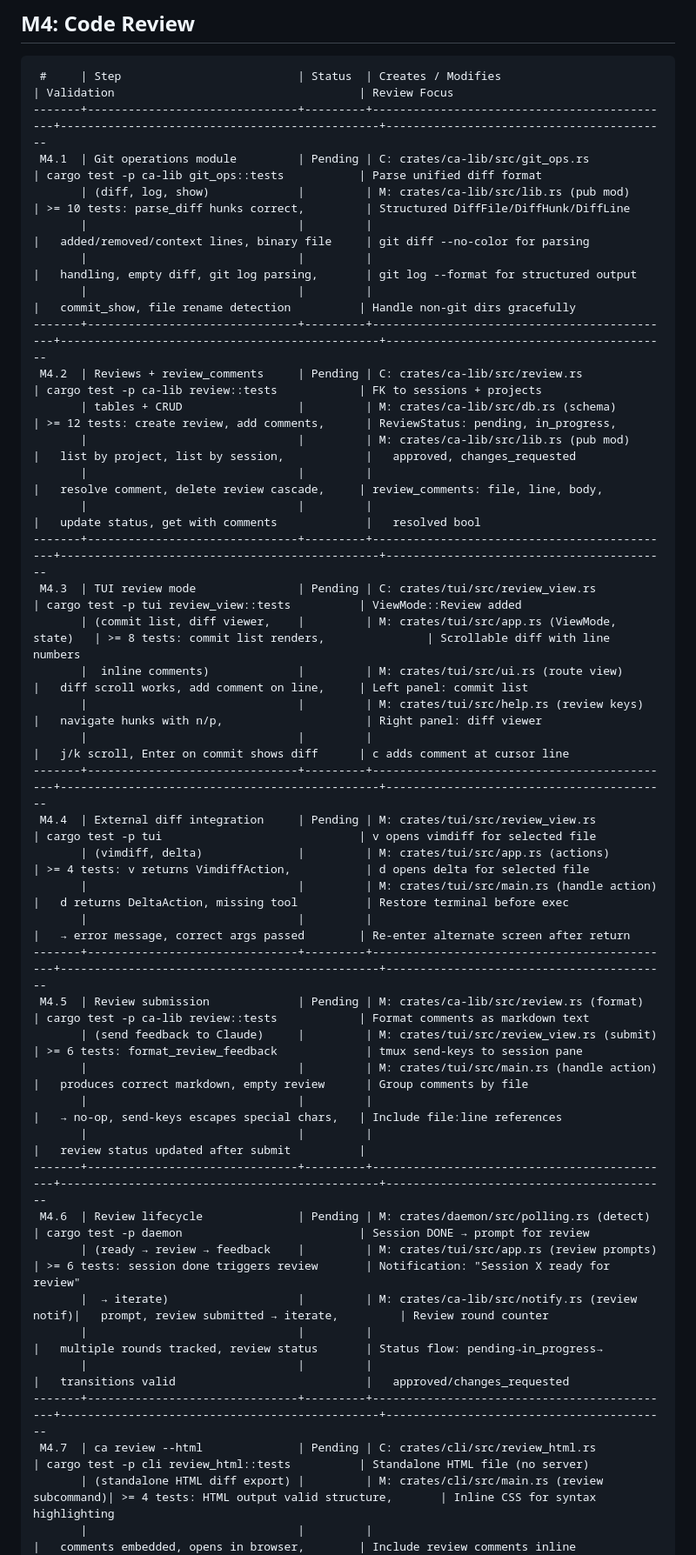
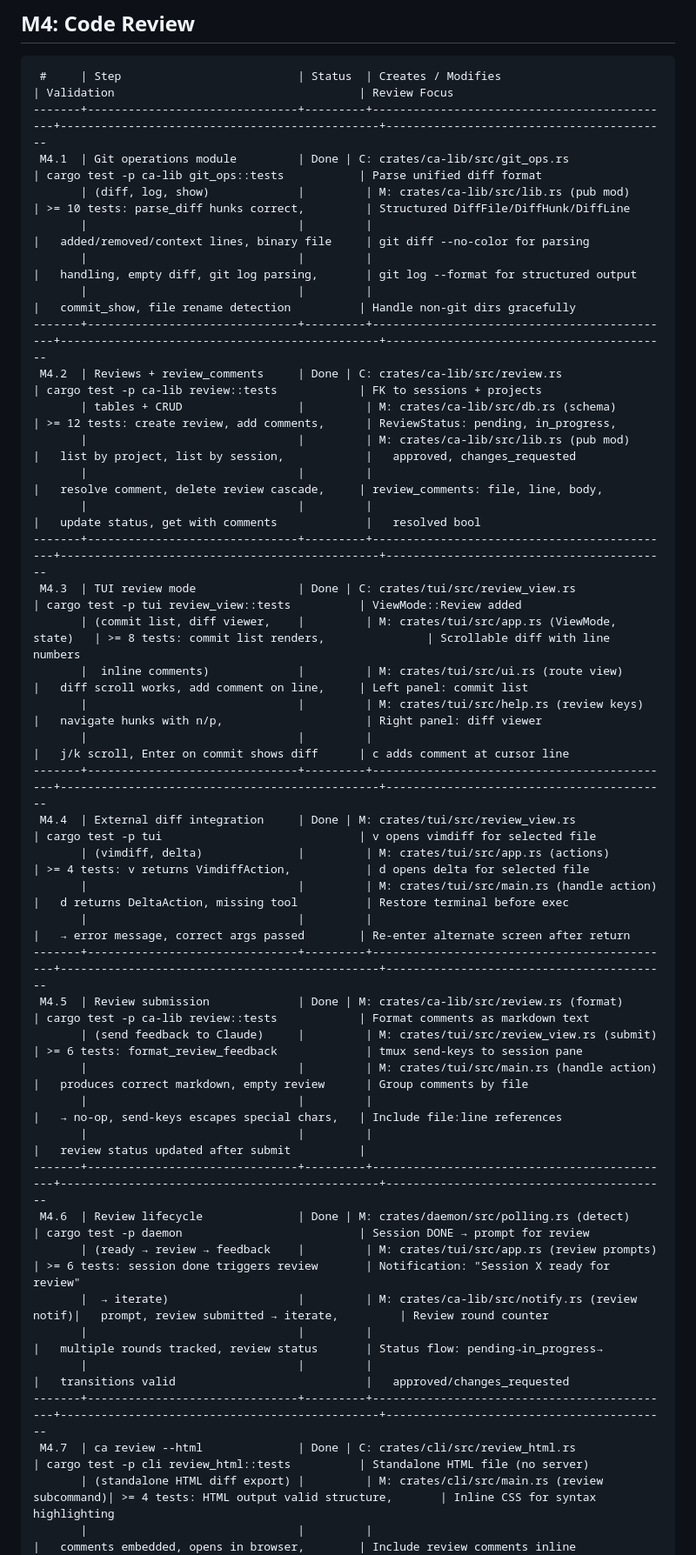
Before and after one commit to a1f/claude-admin, a Markdown page: plans/CURRENT.md, the part around one of its changes. Shown at 87% size. Drawn GitHub-style.

Commit message:
Update CURRENT.md: mark M4 (Code Review) complete

````diff
--- a/plans/CURRENT.md
+++ b/plans/CURRENT.md
@@ -275,42 +275,42 @@ Combine claude_admin (Rust daemon, 101 tests) and dacm (Tauri app, designs only)
 ```
  #     | Step                          | Status  | Creates / Modifies                          | Validation                                    | Review Focus
 -------+-------------------------------+---------+---------------------------------------------+-----------------------------------------------+------------------------------------------
- M4.1  | Git operations module         | Pending | C: crates/ca-lib/src/git_ops.rs              | cargo test -p ca-lib git_ops::tests           | Parse unified diff format
+ M4.1  | Git operations module         | Done | C: crates/ca-lib/src/git_ops.rs              | cargo test -p ca-lib git_ops::tests           | Parse unified diff format
        | (diff, log, show)             |         | M: crates/ca-lib/src/lib.rs (pub mod)        | >= 10 tests: parse_diff hunks correct,         | Structured DiffFile/DiffHunk/DiffLine
        |                               |         |                                             |   added/removed/context lines, binary file     | git diff --no-color for parsing
        |                               |         |                                             |   handling, empty diff, git log parsing,       | git log --format for structured output
        |                               |         |                                             |   commit_show, file rename detection          | Handle non-git dirs gracefully
 -------+-------------------------------+---------+---------------------------------------------+-----------------------------------------------+------------------------------------------
- M4.2  | Reviews + review_comments     | Pending | C: crates/ca-lib/src/review.rs               | cargo test -p ca-lib review::tests            | FK to sessions + projects
+ M4.2  | Reviews + review_comments     | Done | C: crates/ca-lib/src/review.rs               | cargo test -p ca-lib review::tests            | FK to sessions + projects
        | tables + CRUD                 |         | M: crates/ca-lib/src/db.rs (schema)          | >= 12 tests: create review, add comments,      | ReviewStatus: pending, in_progress,
        |                               |         | M: crates/ca-lib/src/lib.rs (pub mod)        |   list by project, list by session,            |   approved, changes_requested
        |                               |         |                                             |   resolve comment, delete review cascade,     | review_comments: file, line, body,
        |                               |         |                                             |   update status, get with comments             |   resolved bool
 -------+-------------------------------+---------+---------------------------------------------+-----------------------------------------------+------------------------------------------
- M4.3  | TUI review mode               | Pending | C: crates/tui/src/review_view.rs             | cargo test -p tui review_view::tests          | ViewMode::Review added
+ M4.3  | TUI review mode               | Done | C: crates/tui/src/review_view.rs             | cargo test -p tui review_view::tests          | ViewMode::Review added
        | (commit list, diff viewer,    |         | M: crates/tui/src/app.rs (ViewMode, state)   | >= 8 tests: commit list renders,               | Scrollable diff with line numbers
        |  inline comments)             |         | M: crates/tui/src/ui.rs (route view)         |   diff scroll works, add comment on line,     | Left panel: commit list
        |                               |         | M: crates/tui/src/help.rs (review keys)      |   navigate hunks with n/p,                     | Right panel: diff viewer
        |                               |         |                                             |   j/k scroll, Enter on commit shows diff      | c adds comment at cursor line
 -------+-------------------------------+---------+---------------------------------------------+-----------------------------------------------+------------------------------------------
- M4.4  | External diff integration     | Pending | M: crates/tui/src/review_view.rs             | cargo test -p tui                             | v opens vimdiff for selected file
+ M4.4  | External diff integration     | Done | M: crates/tui/src/review_view.rs             | cargo test -p tui                             | v opens vimdiff for selected file
        | (vimdiff, delta)              |         | M: crates/tui/src/app.rs (actions)           | >= 4 tests: v returns VimdiffAction,           | d opens delta for selected file
        |                               |         | M: crates/tui/src/main.rs (handle action)    |   d returns DeltaAction, missing tool          | Restore terminal before exec
        |                               |         |                                             |   → error message, correct args passed        | Re-enter alternate screen after return
 -------+-------------------------------+---------+---------------------------------------------+-----------------------------------------------+------------------------------------------
- M4.5  | Review submission             | Pending | M: crates/ca-lib/src/review.rs (format)      | cargo test -p ca-lib review::tests            | Format comments as markdown text
+ M4.5  | Review submission             | Done | M: crates/ca-lib/src/review.rs (format)      | cargo test -p ca-lib review::tests            | Format comments as markdown text
        | (send feedback to Claude)     |         | M: crates/tui/src/review_view.rs (submit)    | >= 6 tests: format_review_feedback             | tmux send-keys to session pane
        |                               |         | M: crates/tui/src/main.rs (handle action)    |   produces correct markdown, empty review      | Group comments by file
        |                               |         |                                             |   → no-op, send-keys escapes special chars,   | Include file:line references
        |                               |         |                                             |   review status updated after submit          |
 -------+-------------------------------+---------+---------------------------------------------+-----------------------------------------------+------------------------------------------
- M4.6  | Review lifecycle              | Pending | M: crates/daemon/src/polling.rs (detect)     | cargo test -p daemon                          | Session DONE → prompt for review
+ M4.6  | Review lifecycle              | Done | M: crates/daemon/src/polling.rs (detect)     | cargo test -p daemon                          | Session DONE → prompt for review
        | (ready → review → feedback    |         | M: crates/tui/src/app.rs (review prompts)    | >= 6 tests: session done triggers review       | Notification: "Session X ready for review"
        |  → iterate)                   |         | M: crates/ca-lib/src/notify.rs (review notif)|   prompt, review submitted → iterate,         | Review round counter
        |                               |         |                                             |   multiple rounds tracked, review status       | Status flow: pending→in_progress→
        |                               |         |                                             |   transitions valid                            |   approved/changes_requested
 -------+-------------------------------+---------+---------------------------------------------+-----------------------------------------------+------------------------------------------
- M4.7  | ca review --html              | Pending | C: crates/cli/src/review_html.rs             | cargo test -p cli review_html::tests          | Standalone HTML file (no server)
+ M4.7  | ca review --html              | Done | C: crates/cli/src/review_html.rs             | cargo test -p cli review_html::tests          | Standalone HTML file (no server)
        | (standalone HTML diff export) |         | M: crates/cli/src/main.rs (review subcommand)| >= 4 tests: HTML output valid structure,       | Inline CSS for syntax highlighting
        |                               |         |                                             |   comments embedded, opens in browser,        | Include review comments inline
        |                               |         |                                             |   missing review → error                      | open command (macOS) to launch browser
````
Also changed, not shown: other parts of plans/CURRENT.md (+1 -1 lines).
